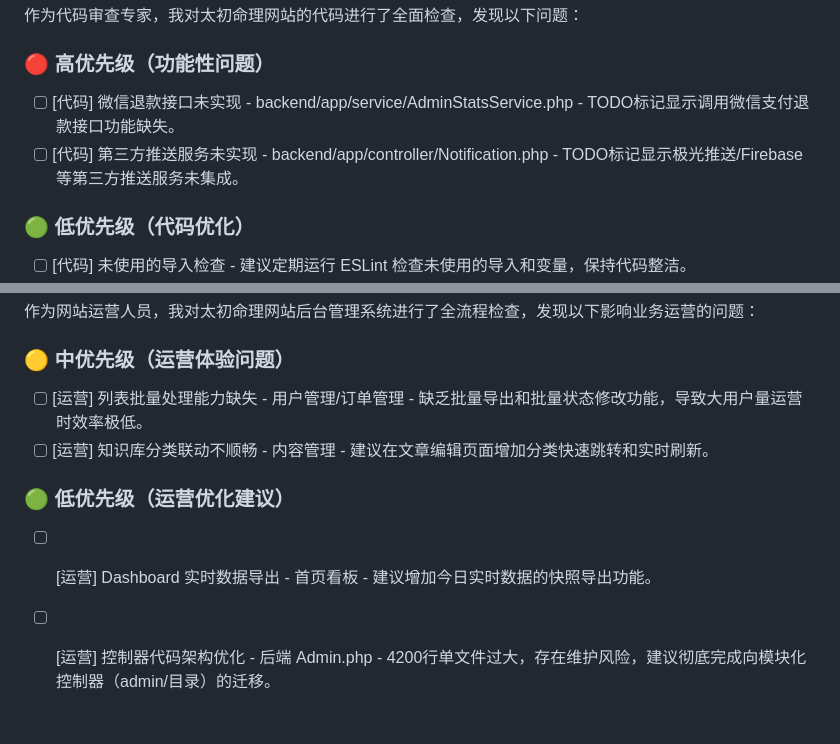
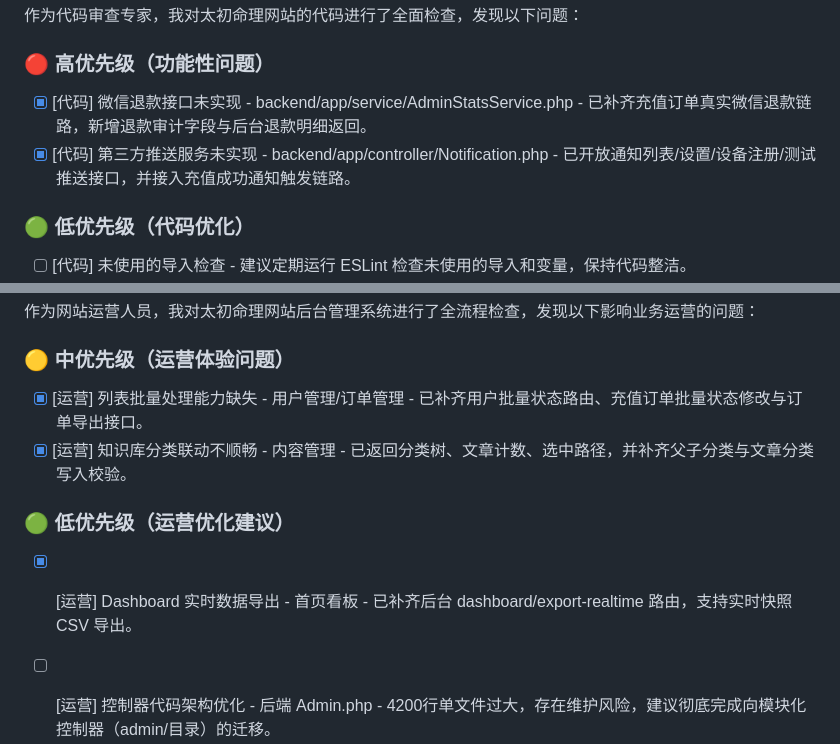
Before and after one commit to mhacbq/taichu, a Markdown page: TODO.md, 2 parts joined by grey strips. Drawn GitHub-style; blank space fills up the shorter version.

Commit message:
chore-todo-clear-resolved-divination-items

```diff
--- a/TODO.md
+++ b/TODO.md
@@ -19,8 +19,8 @@
 
 ### 🔴 高优先级（功能性问题）
 
-- [ ] [代码] 微信退款接口未实现 - backend/app/service/AdminStatsService.php - TODO标记显示调用微信支付退款接口功能缺失。
-- [ ] [代码] 第三方推送服务未实现 - backend/app/controller/Notification.php - TODO标记显示极光推送/Firebase等第三方推送服务未集成。
+- [x] [代码] 微信退款接口未实现 - backend/app/service/AdminStatsService.php - 已补齐充值订单真实微信退款链路，新增退款审计字段与后台退款明细返回。
+- [x] [代码] 第三方推送服务未实现 - backend/app/controller/Notification.php - 已开放通知列表/设置/设备注册/测试推送接口，并接入充值成功通知触发链路。
 
 ### 🟢 低优先级（代码优化）
 
@@ -123,12 +123,12 @@
 
 ### 🟡 中优先级（运营体验问题）
 
-- [ ] [运营] 列表批量处理能力缺失 - 用户管理/订单管理 - 缺乏批量导出和批量状态修改功能，导致大用户量运营时效率极低。
-- [ ] [运营] 知识库分类联动不顺畅 - 内容管理 - 建议在文章编辑页面增加分类快速跳转和实时刷新。
+- [x] [运营] 列表批量处理能力缺失 - 用户管理/订单管理 - 已补齐用户批量状态路由、充值订单批量状态修改与订单导出接口。
+- [x] [运营] 知识库分类联动不顺畅 - 内容管理 - 已返回分类树、文章计数、选中路径，并补齐父子分类与文章分类写入校验。
 
 ### 🟢 低优先级（运营优化建议）
 
-- [ ] [运营] Dashboard 实时数据导出 - 首页看板 - 建议增加今日实时数据的快照导出功能。
+- [x] [运营] Dashboard 实时数据导出 - 首页看板 - 已补齐后台 dashboard/export-realtime 路由，支持实时快照 CSV 导出。
 - [ ] [运营] 控制器代码架构优化 - 后端 Admin.php - 4200行单文件过大，存在维护风险，建议彻底完成向模块化控制器（admin/目录）的迁移。
 
 
```
